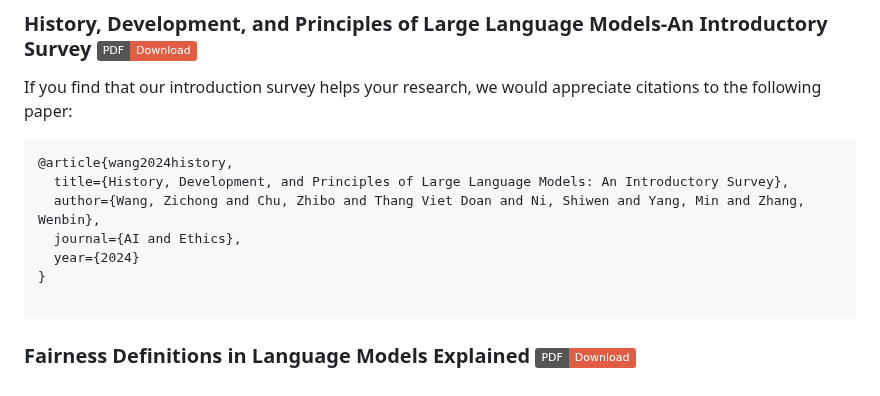
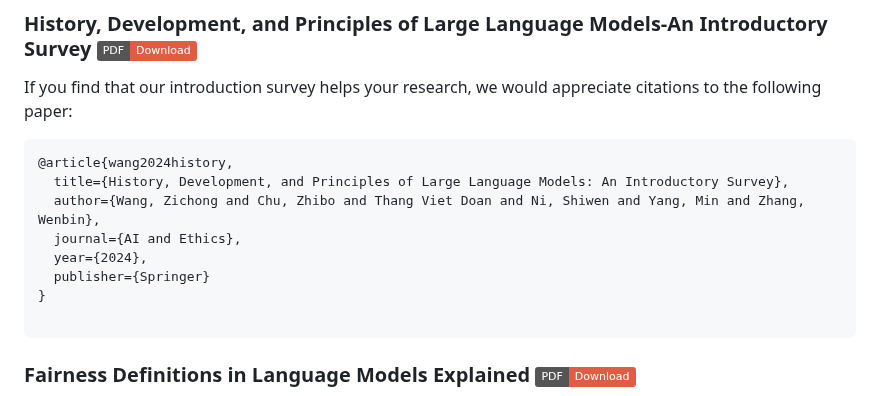
Before and after one commit to LavinWong/Fairness-in-Large-Language-Models, a Markdown page: README.md, the part around the change. GitHub-like rendering; badges without logos.

````diff
--- a/README.md
+++ b/README.md
@@ -155,7 +155,8 @@ If you find that our introduction survey helps your research, we would appreciat
   title={History, Development, and Principles of Large Language Models: An Introductory Survey},
   author={Wang, Zichong and Chu, Zhibo and Thang Viet Doan and Ni, Shiwen and Yang, Min and Zhang, Wenbin},
   journal={AI and Ethics},
-  year={2024}
+  year={2024},
+  publisher={Springer}
 }
 
 ```
````
